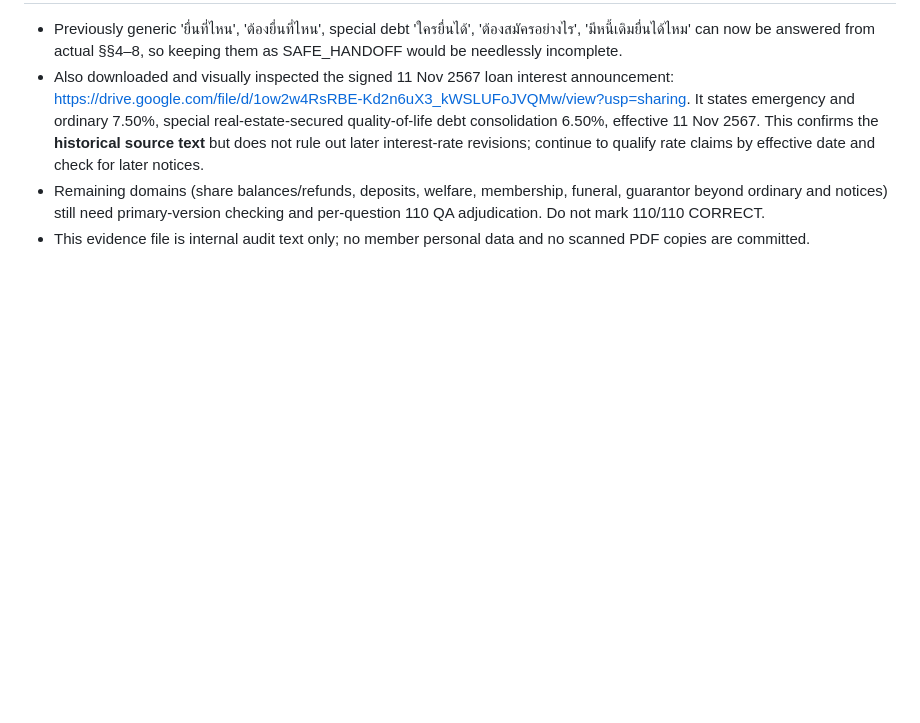
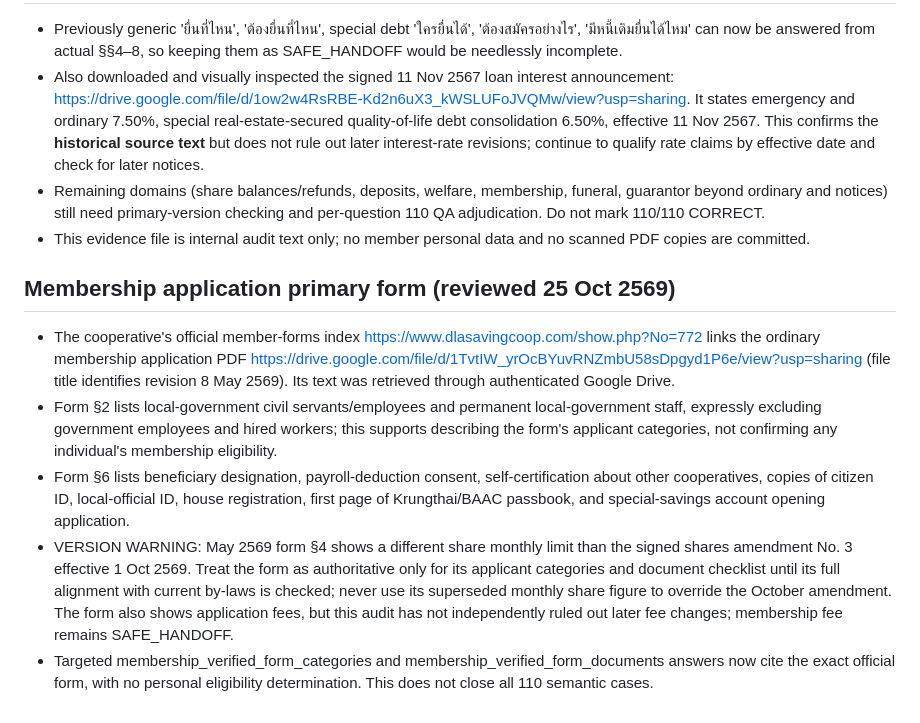
Before and after one commit to sayampreecha-ux/dlasavingcoop-member-assistant, a Markdown page: docs/quality/signed-primary-loan-evidence-audit-20261024.md, the part around the change. Drawn GitHub-style; blank space fills up the shorter version.

Commit message:
docs: evidence-gate membership application 2569 form and flag stale share rate conflict

```diff
--- a/docs/quality/signed-primary-loan-evidence-audit-20261024.md
+++ b/docs/quality/signed-primary-loan-evidence-audit-20261024.md
@@ -45,3 +45,10 @@ Source: https://drive.google.com/file/d/1035C9tf9AU--HHJFq581v9uCwsF6ANL_/view?u
 - Also downloaded and visually inspected the signed 11 Nov 2567 loan interest announcement: https://drive.google.com/file/d/1ow2w4RsRBE-Kd2n6uX3_kWSLUFoJVQMw/view?usp=sharing. It states emergency and ordinary 7.50%, special real-estate-secured quality-of-life debt consolidation 6.50%, effective 11 Nov 2567. This confirms the **historical source text** but does not rule out later interest-rate revisions; continue to qualify rate claims by effective date and check for later notices.
 - Remaining domains (share balances/refunds, deposits, welfare, membership, funeral, guarantor beyond ordinary and notices) still need primary-version checking and per-question 110 QA adjudication. Do not mark 110/110 CORRECT.
 - This evidence file is internal audit text only; no member personal data and no scanned PDF copies are committed.
+
+## Membership application primary form (reviewed 25 Oct 2569)
+- The cooperative's official member-forms index https://www.dlasavingcoop.com/show.php?No=772 links the ordinary membership application PDF https://drive.google.com/file/d/1TvtIW_yrOcBYuvRNZmbU58sDpgyd1P6e/view?usp=sharing (file title identifies revision 8 May 2569). Its text was retrieved through authenticated Google Drive.
+- Form §2 lists local-government civil servants/employees and permanent local-government staff, expressly excluding government employees and hired workers; this supports describing the form's applicant categories, not confirming any individual's membership eligibility.
+- Form §6 lists beneficiary designation, payroll-deduction consent, self-certification about other cooperatives, copies of citizen ID, local-official ID, house registration, first page of Krungthai/BAAC passbook, and special-savings account opening application.
+- VERSION WARNING: May 2569 form §4 shows a different share monthly limit than the signed shares amendment No. 3 effective 1 Oct 2569. Treat the form as authoritative only for its applicant categories and document checklist until its full alignment with current by-laws is checked; never use its superseded monthly share figure to override the October amendment. The form also shows application fees, but this audit has not independently ruled out later fee changes; membership fee remains SAFE_HANDOFF.
+- Targeted membership_verified_form_categories and membership_verified_form_documents answers now cite the exact official form, with no personal eligibility determination. This does not close all 110 semantic cases.
```
